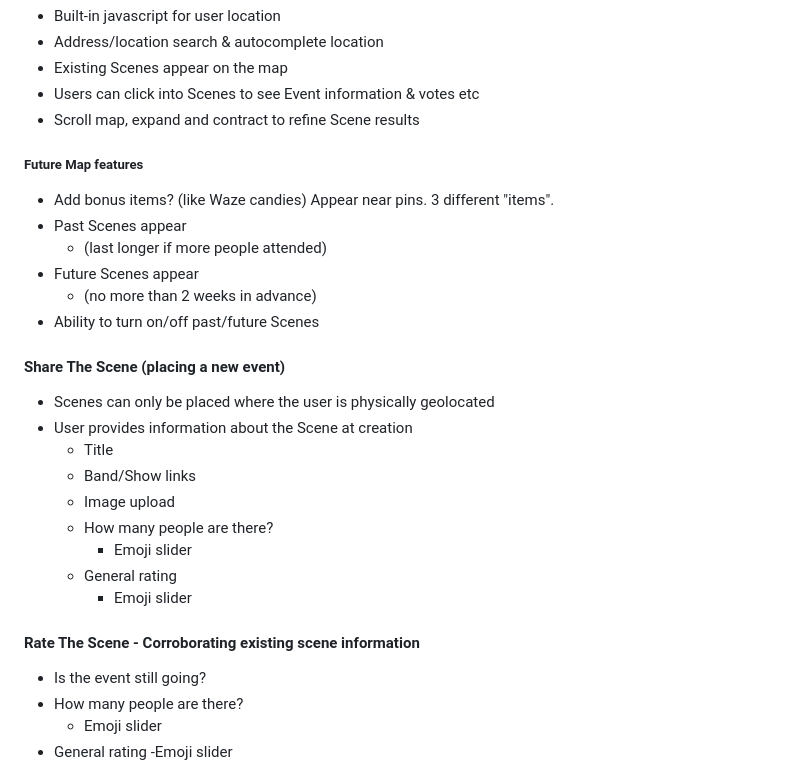
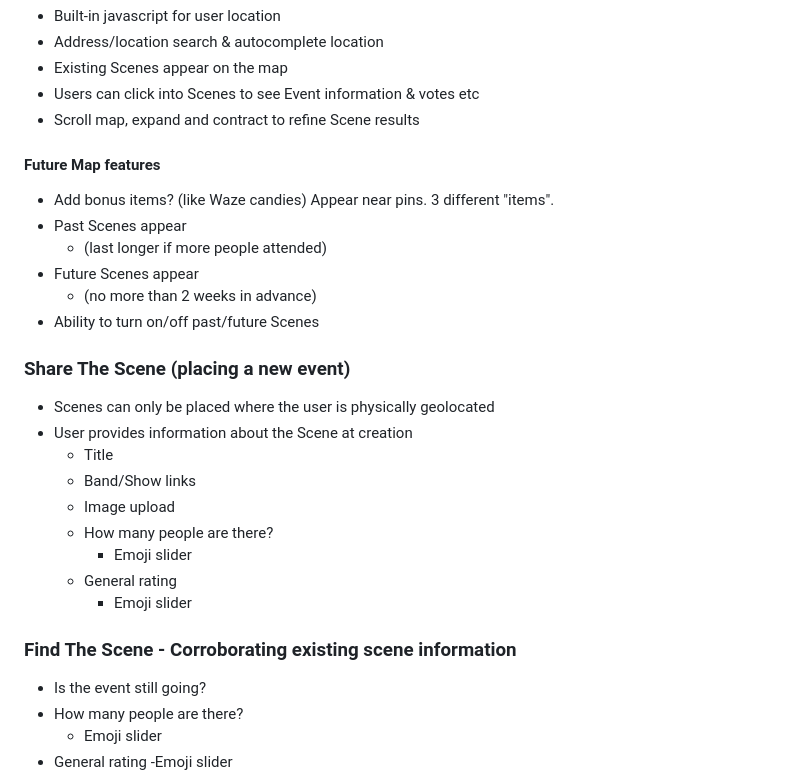
Before and after one commit to infinity-keys/the-scene, a Markdown page: README.md, the part around the change printed below. Rendered like a GitHub page.

```diff
--- a/README.md
+++ b/README.md
@@ -64,7 +60,7 @@ As a user, I want to post media to the scene as proof of vibes.
 - Users can click into Scenes to see Event information & votes etc
 - Scroll map, expand and contract to refine Scene results
 
-##### Future Map features
+#### Future Map features
 - Add bonus items? (like Waze candies) Appear near pins. 3 different "items".
 - Past Scenes appear
 	- (last longer if more people attended)
@@ -72,7 +68,7 @@ As a user, I want to post media to the scene as proof of vibes.
 	- (no more than 2 weeks in advance)
 - Ability to turn on/off past/future Scenes
 
-#### Share The Scene (placing a new event)
+### Share The Scene (placing a new event)
 - Scenes can only be placed where the user is physically geolocated
 - User provides information about the Scene at creation
 	- Title
@@ -83,7 +79,7 @@ As a user, I want to post media to the scene as proof of vibes.
 	- General rating
 		- Emoji slider
 
-#### Rate The Scene - Corroborating existing scene information
+### Find The Scene - Corroborating existing scene information
 - Is the event still going?
 - How many people are there?
 	- Emoji slider
```
Also changed, not shown: other parts of README.md (+9 -13 lines).
